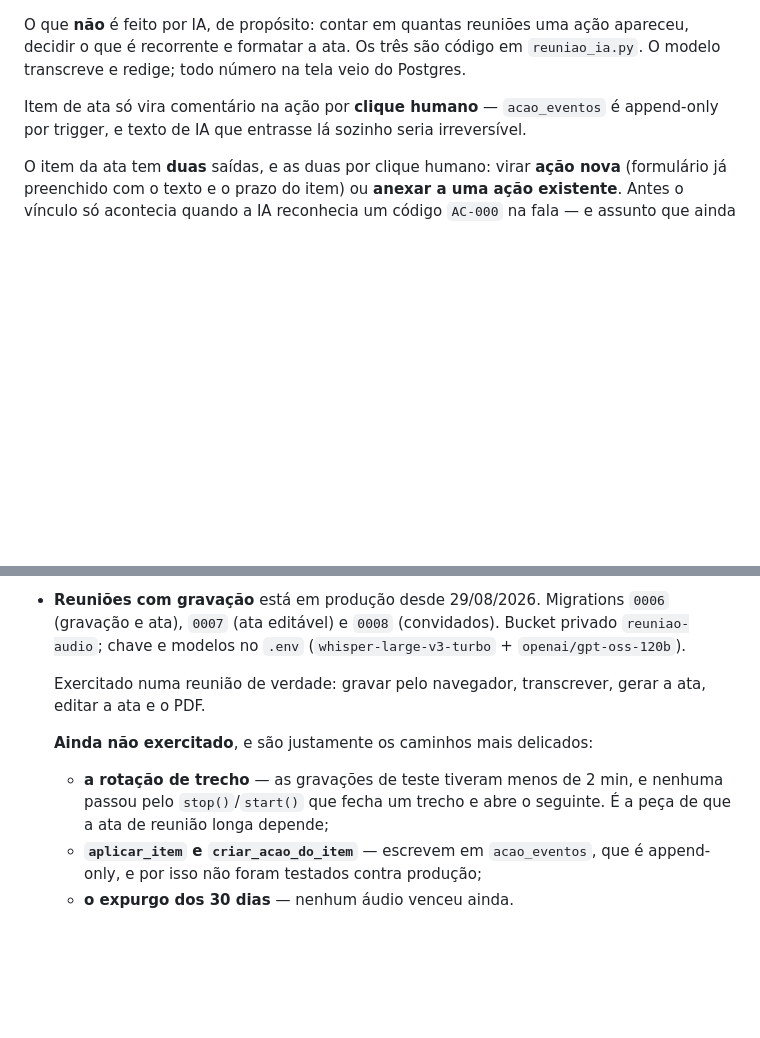
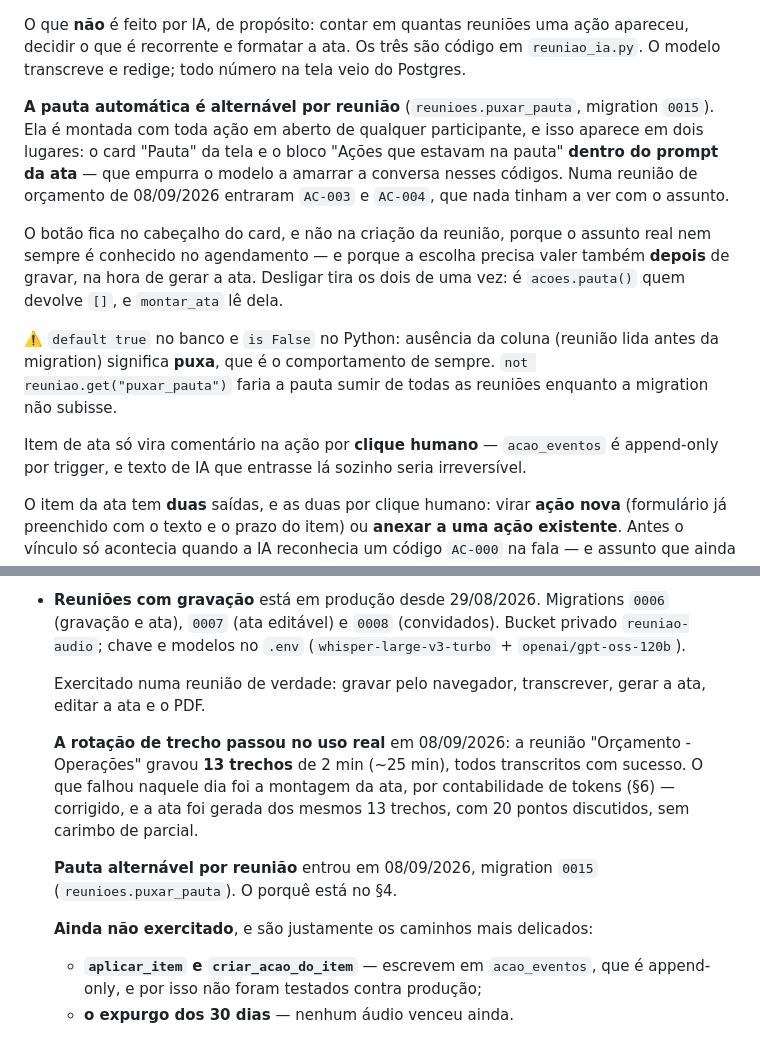
Before and after one commit to Tallpasolutions/Portal-Operacional-Unetvale-, a Markdown page: CLAUDE.md, 2 parts joined by grey strips. Rendered like a GitHub page; blank space fills up the shorter version.

```diff
--- a/CLAUDE.md
+++ b/CLAUDE.md
@@ -218,6 +218,23 @@ O que **não** é feito por IA, de propósito: contar em quantas reuniões uma a
 apareceu, decidir o que é recorrente e formatar a ata. Os três são código em
 `reuniao_ia.py`. O modelo transcreve e redige; todo número na tela veio do
 Postgres.
+
+**A pauta automática é alternável por reunião** (`reunioes.puxar_pauta`,
+migration `0015`). Ela é montada com toda ação em aberto de qualquer
+participante, e isso aparece em dois lugares: o card "Pauta" da tela e o bloco
+"Ações que estavam na pauta" **dentro do prompt da ata** — que empurra o modelo a
+amarrar a conversa nesses códigos. Numa reunião de orçamento de 08/09/2026
+entraram `AC-003` e `AC-004`, que nada tinham a ver com o assunto.
+
+O botão fica no cabeçalho do card, e não na criação da reunião, porque o assunto
+real nem sempre é conhecido no agendamento — e porque a escolha precisa valer
+também **depois** de gravar, na hora de gerar a ata. Desligar tira os dois de uma
+vez: é `acoes.pauta()` quem devolve `[]`, e `montar_ata` lê dela.
+
+⚠️ `default true` no banco e `is False` no Python: ausência da coluna (reunião
+lida antes da migration) significa **puxa**, que é o comportamento de sempre.
+`not reuniao.get("puxar_pauta")` faria a pauta sumir de todas as reuniões
+enquanto a migration não subisse.
 
 Item de ata só vira comentário na ação por **clique humano** — `acao_eventos` é
 append-only por trigger, e texto de IA que entrasse lá sozinho seria
@@ -1135,10 +1193,16 @@ a.run(port=5001, use_reloader=False)"
   Exercitado numa reunião de verdade: gravar pelo navegador, transcrever,
   gerar a ata, editar a ata e o PDF.
 
+  **A rotação de trecho passou no uso real** em 08/09/2026: a reunião
+  "Orçamento - Operações" gravou **13 trechos** de 2 min (~25 min), todos
+  transcritos com sucesso. O que falhou naquele dia foi a montagem da ata, por
+  contabilidade de tokens (§6) — corrigido, e a ata foi gerada dos mesmos 13
+  trechos, com 20 pontos discutidos, sem carimbo de parcial.
+
+  **Pauta alternável por reunião** entrou em 08/09/2026, migration `0015`
+  (`reunioes.puxar_pauta`). O porquê está no §4.
+
   **Ainda não exercitado**, e são justamente os caminhos mais delicados:
-  * **a rotação de trecho** — as gravações de teste tiveram menos de 2 min, e
-    nenhuma passou pelo `stop()`/`start()` que fecha um trecho e abre o
-    seguinte. É a peça de que a ata de reunião longa depende;
   * **`aplicar_item` e `criar_acao_do_item`** — escrevem em `acao_eventos`, que
     é append-only, e por isso não foram testados contra produção;
   * **o expurgo dos 30 dias** — nenhum áudio venceu ainda.
```
Also changed, not shown: other parts of CLAUDE.md (+47 -6 lines).
